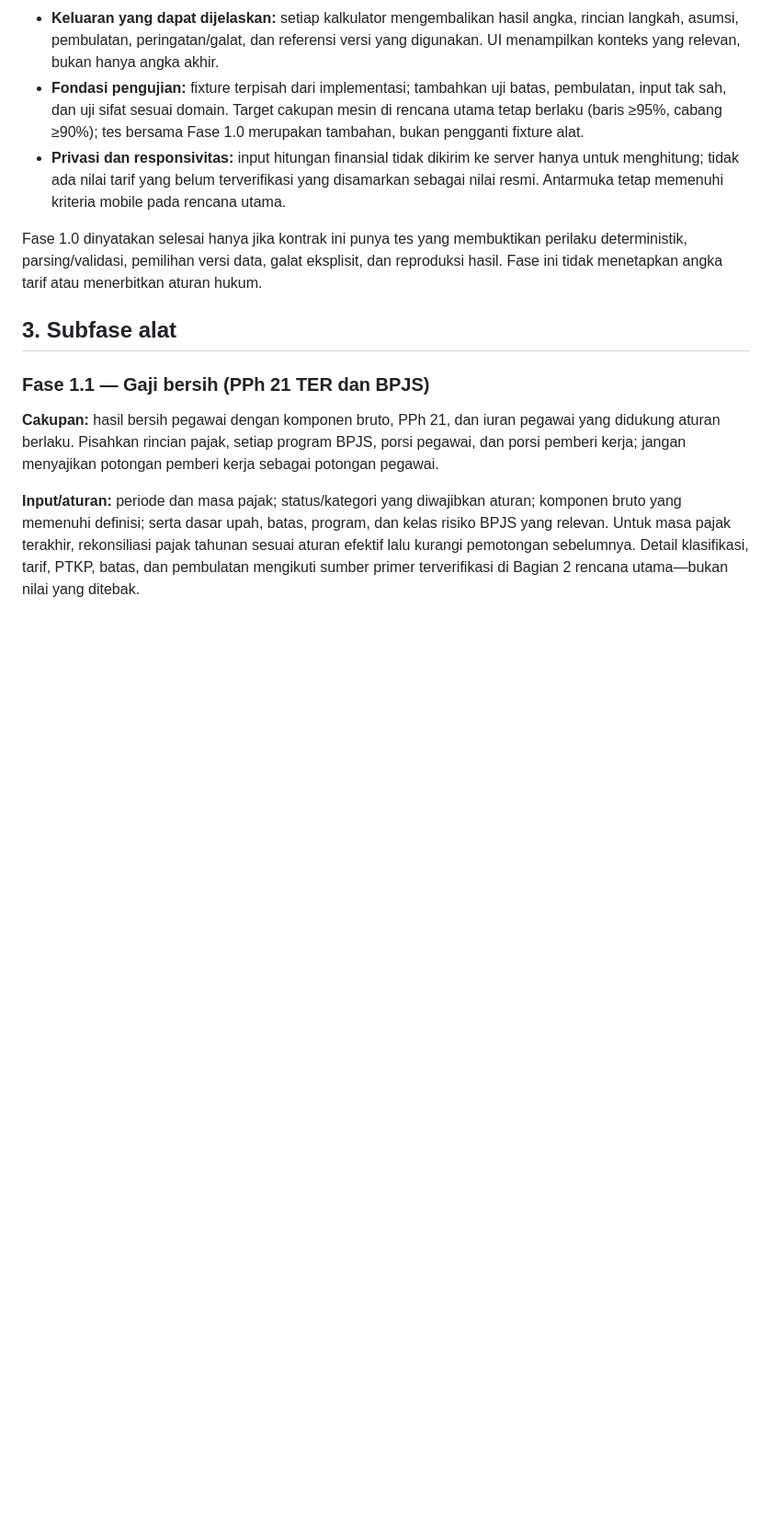
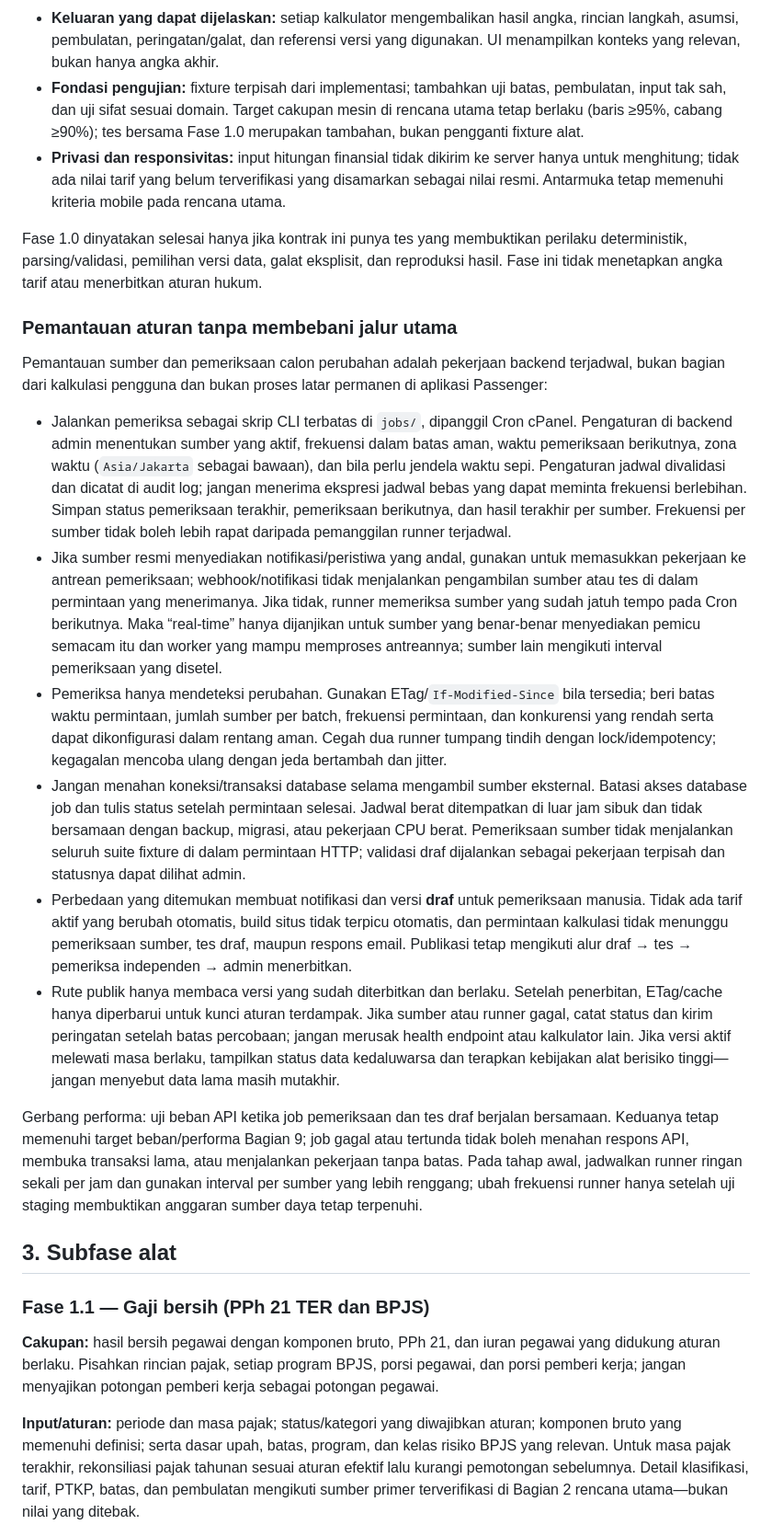
Before and after one commit to 005-rgb/jobencal, a Markdown page: doc/ADENDUM_FASE1_CORE_SYSTEM.md, the part around the change. Shown at 92% size. GitHub-like rendering; blank space fills up the shorter version.

Commit message:
Update core system and technical planning documentation
Replit-Commit-Author: Agent

```diff
--- a/doc/ADENDUM_FASE1_CORE_SYSTEM.md
+++ b/doc/ADENDUM_FASE1_CORE_SYSTEM.md
@@ -87,6 +87,58 @@ Fase 1.0 dinyatakan selesai hanya jika kontrak ini punya tes yang membuktikan
 perilaku deterministik, parsing/validasi, pemilihan versi data, galat eksplisit,
 dan reproduksi hasil. Fase ini tidak menetapkan angka tarif atau menerbitkan
 aturan hukum.
+
+### Pemantauan aturan tanpa membebani jalur utama
+
+Pemantauan sumber dan pemeriksaan calon perubahan adalah pekerjaan backend
+terjadwal, bukan bagian dari kalkulasi pengguna dan bukan proses latar permanen
+di aplikasi Passenger:
+
+- Jalankan pemeriksa sebagai skrip CLI terbatas di `jobs/`, dipanggil Cron
+  cPanel. Pengaturan di backend admin menentukan sumber yang aktif, frekuensi
+  dalam batas aman, waktu pemeriksaan berikutnya, zona waktu (`Asia/Jakarta`
+  sebagai bawaan), dan bila perlu jendela waktu sepi. Pengaturan jadwal
+  divalidasi dan dicatat di audit log; jangan menerima ekspresi jadwal bebas
+  yang dapat meminta frekuensi berlebihan. Simpan status pemeriksaan terakhir,
+  pemeriksaan berikutnya, dan hasil terakhir per sumber. Frekuensi per sumber
+  tidak boleh lebih rapat daripada pemanggilan runner terjadwal.
+- Jika sumber resmi menyediakan notifikasi/peristiwa yang andal, gunakan untuk
+  memasukkan pekerjaan ke antrean pemeriksaan; webhook/notifikasi tidak
+  menjalankan pengambilan sumber atau tes di dalam permintaan yang menerimanya.
+  Jika tidak, runner memeriksa sumber yang sudah jatuh tempo pada Cron
+  berikutnya. Maka “real-time” hanya dijanjikan untuk sumber yang benar-benar
+  menyediakan pemicu semacam itu dan worker yang mampu memproses antreannya;
+  sumber lain mengikuti interval pemeriksaan yang disetel.
+- Pemeriksa hanya mendeteksi perubahan. Gunakan ETag/`If-Modified-Since` bila
+  tersedia; beri batas waktu permintaan, jumlah sumber per batch, frekuensi
+  permintaan, dan konkurensi yang rendah serta dapat dikonfigurasi dalam rentang
+  aman. Cegah dua runner tumpang tindih dengan lock/idempotency; kegagalan
+  mencoba ulang dengan jeda bertambah dan jitter.
+- Jangan menahan koneksi/transaksi database selama mengambil sumber eksternal.
+  Batasi akses database job dan tulis status setelah permintaan selesai. Jadwal
+  berat ditempatkan di luar jam sibuk dan tidak bersamaan dengan backup,
+  migrasi, atau pekerjaan CPU berat. Pemeriksaan sumber tidak menjalankan
+  seluruh suite fixture di dalam permintaan HTTP; validasi draf dijalankan
+  sebagai pekerjaan terpisah dan statusnya dapat dilihat admin.
+- Perbedaan yang ditemukan membuat notifikasi dan versi **draf** untuk
+  pemeriksaan manusia. Tidak ada tarif aktif yang berubah otomatis, build situs
+  tidak terpicu otomatis, dan permintaan kalkulasi tidak menunggu pemeriksaan
+  sumber, tes draf, maupun respons email. Publikasi tetap mengikuti alur draf →
+  tes → pemeriksa independen → admin menerbitkan.
+- Rute publik hanya membaca versi yang sudah diterbitkan dan berlaku. Setelah
+  penerbitan, ETag/cache hanya diperbarui untuk kunci aturan terdampak. Jika
+  sumber atau runner gagal, catat status dan kirim peringatan setelah batas
+  percobaan; jangan merusak health endpoint atau kalkulator lain. Jika versi
+  aktif melewati masa berlaku, tampilkan status data kedaluwarsa dan terapkan
+  kebijakan alat berisiko tinggi—jangan menyebut data lama masih mutakhir.
+
+Gerbang performa: uji beban API ketika job pemeriksaan dan tes draf berjalan
+bersamaan. Keduanya tetap memenuhi target beban/performa Bagian 9; job gagal
+atau tertunda tidak boleh menahan respons API, membuka transaksi lama, atau
+menjalankan pekerjaan tanpa batas. Pada tahap awal, jadwalkan runner ringan
+sekali per jam dan gunakan interval per sumber yang lebih renggang; ubah
+frekuensi runner hanya setelah uji staging membuktikan anggaran sumber daya
+tetap terpenuhi.
 
 ## 3. Subfase alat
 
```
Also changed, not shown: doc/JOBENAPP_Rencana_Teknis_joben.cloud_1793015363469.md (+16 -2 lines).
